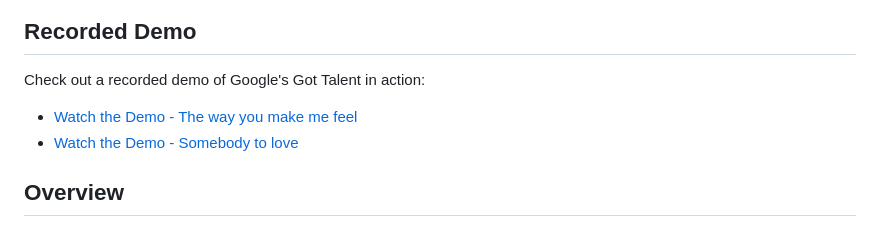
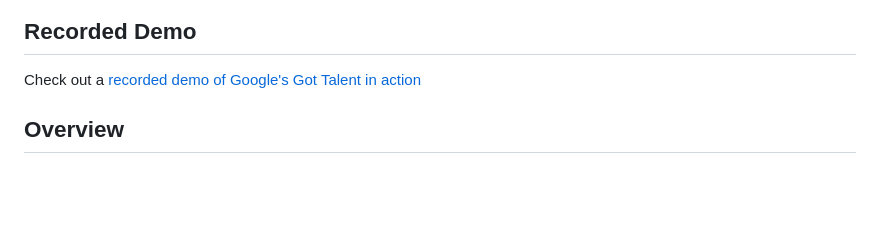
Before and after one commit to andrewankenobi/ggt, a Markdown page: README.md, the part around the change. GitHub-like rendering; blank space fills up the shorter version.

```diff
--- a/README.md
+++ b/README.md
@@ -2,9 +2,7 @@
 
 ## Recorded Demo
 
-Check out a recorded demo of Google's Got Talent in action:
-- [Watch the Demo - The way you make me feel](https://youtu.be/ncVm0vDYHx0)
-- [Watch the Demo - Somebody to love](https://youtu.be/8FHOEzMvIRM)
+Check out a [recorded demo of Google's Got Talent in action](https://youtu.be/ncVm0vDYHx0)
 
 ## Overview
 
```
